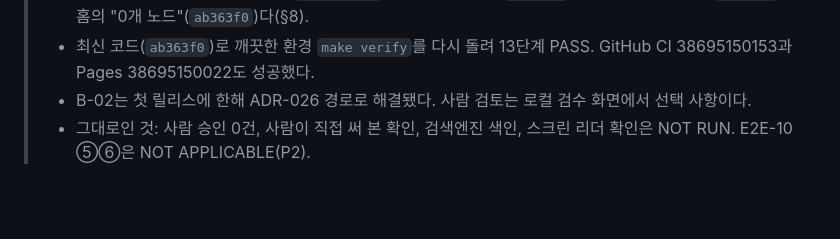
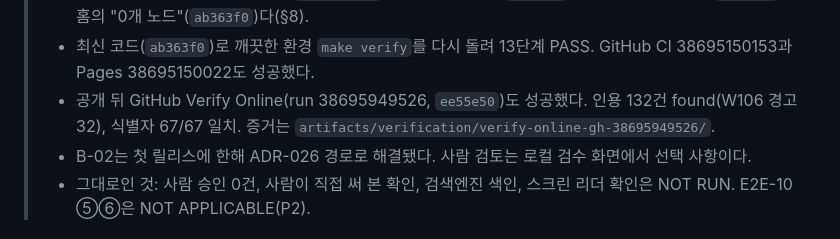
Before and after one commit to Keeweon-Choi/aixon, a Markdown page: docs/verification/MVP_ACCEPTANCE_REPORT.md, the part around the change. Drawn GitHub-style; blank space fills up the shorter version.

Commit message:
Acceptance report: Verify Online after the first content release (run 38695949526)
Co-Authored-By: Claude Opus 5.5 <noreply@anthropic.com>

```diff
--- a/docs/verification/MVP_ACCEPTANCE_REPORT.md
+++ b/docs/verification/MVP_ACCEPTANCE_REPORT.md
@@ -21,6 +21,7 @@
 > - 배포된 사이트를 내용이 있는 상태로 다시 Playwright로 써 보았다(`deploy-smoke-20261015T064629Z`, §3.2). 사람이 쓴 것은 아니다.
 > - 게시 작업에서 실패 셋을 고쳤다. `check-dist` 오염 검사의 오탐(`ba511b4`), E2E-1의 시드 가정(`186294f`), 홈의 "0개 노드"(`ab363f0`)다(§8).
 > - 최신 코드(`ab363f0`)로 깨끗한 환경 `make verify`를 다시 돌려 13단계 PASS. GitHub CI 38695150153과 Pages 38695150022도 성공했다.
+> - 공개 뒤 GitHub Verify Online(run 38695949526, `ee55e50`)도 성공했다. 인용 132건 found(W106 경고 32), 식별자 67/67 일치. 증거는 `artifacts/verification/verify-online-gh-38695949526/`.
 > - B-02는 첫 릴리스에 한해 ADR-026 경로로 해결됐다. 사람 검토는 로컬 검수 화면에서 선택 사항이다.
 > - 그대로인 것: 사람 승인 0건, 사람이 직접 써 본 확인, 검색엔진 색인, 스크린 리더 확인은 NOT RUN. E2E-10 ⑤⑥은 NOT APPLICABLE(P2).
 
```
